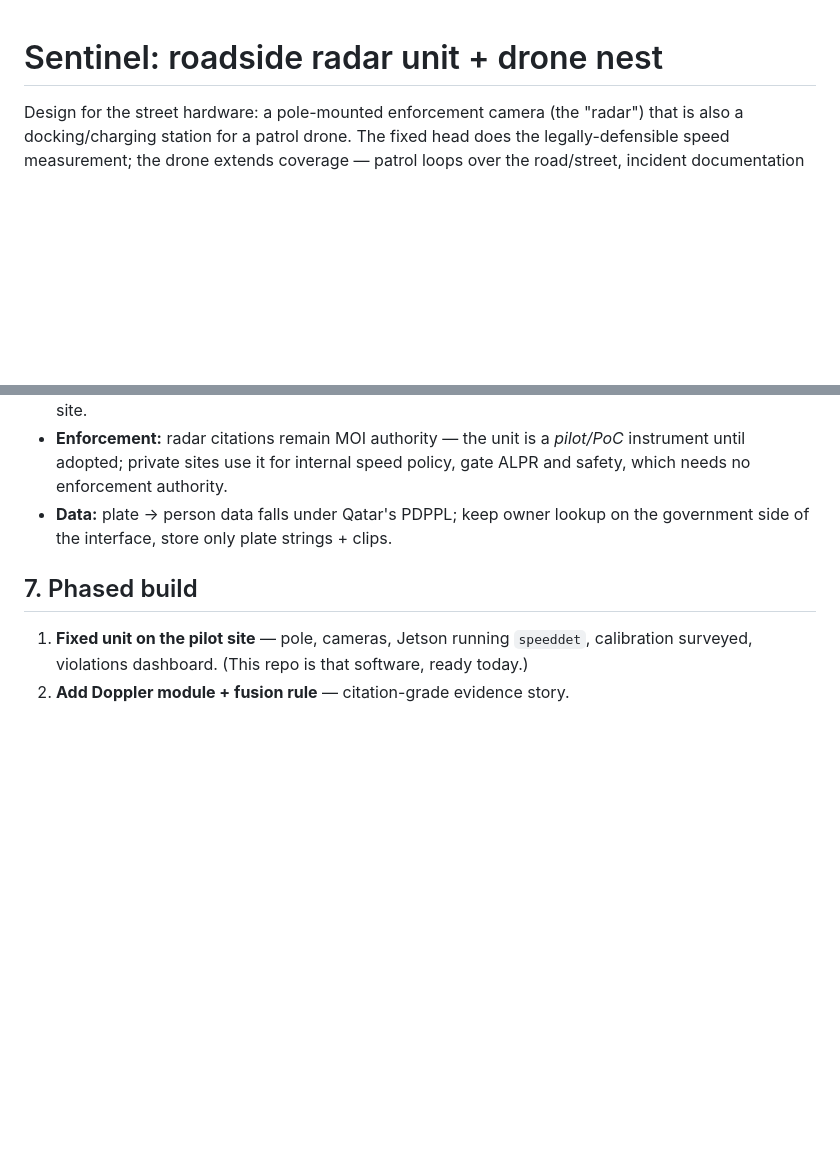
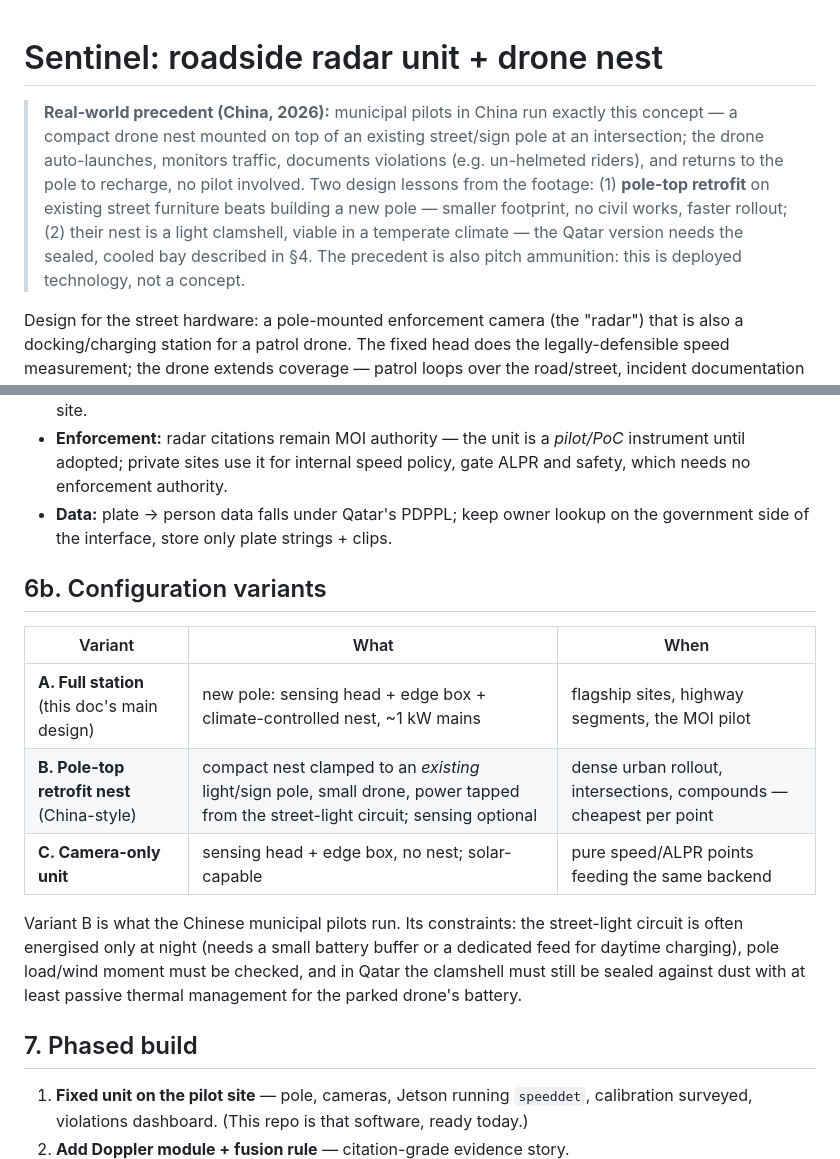
Before and after one commit to AbdulrahmanAlnamlan/eilaji-payment, a Markdown page: speed-detection/docs/radar-drone-station.md, 2 parts joined by grey strips. Drawn GitHub-style; blank space fills up the shorter version.

Commit message:
Add China pole-top drone-nest precedent and configuration variants to station design
Co-Authored-By: Claude Opus 4.8 <noreply@anthropic.com>
Claude-Session: https://claude.ai/code/session_011Q9NC1DdX84C9ybFS2TDiF

```diff
--- a/speed-detection/docs/radar-drone-station.md
+++ b/speed-detection/docs/radar-drone-station.md
@@ -1,4 +1,15 @@
 # Sentinel: roadside radar unit + drone nest
+
+> **Real-world precedent (China, 2026):** municipal pilots in China run
+> exactly this concept — a compact drone nest mounted on top of an existing
+> street/sign pole at an intersection; the drone auto-launches, monitors
+> traffic, documents violations (e.g. un-helmeted riders), and returns to
+> the pole to recharge, no pilot involved. Two design lessons from the
+> footage: (1) **pole-top retrofit** on existing street furniture beats
+> building a new pole — smaller footprint, no civil works, faster rollout;
+> (2) their nest is a light clamshell, viable in a temperate climate — the
+> Qatar version needs the sealed, cooled bay described in §4. The precedent
+> is also pitch ammunition: this is deployed technology, not a concept.
 
 Design for the street hardware: a pole-mounted enforcement camera (the
 "radar") that is also a docking/charging station for a patrol drone. The
@@ -128,6 +139,20 @@ Mains is strongly recommended for any drone-charging unit. A camera-only
 - **Data:** plate → person data falls under Qatar's PDPPL; keep owner lookup
   on the government side of the interface, store only plate strings + clips.
 
+## 6b. Configuration variants
+
+| Variant | What | When |
+| --- | --- | --- |
+| **A. Full station** (this doc's main design) | new pole: sensing head + edge box + climate-controlled nest, ~1 kW mains | flagship sites, highway segments, the MOI pilot |
+| **B. Pole-top retrofit nest** (China-style) | compact nest clamped to an *existing* light/sign pole, small drone, power tapped from the street-light circuit; sensing optional | dense urban rollout, intersections, compounds — cheapest per point |
+| **C. Camera-only unit** | sensing head + edge box, no nest; solar-capable | pure speed/ALPR points feeding the same backend |
+
+Variant B is what the Chinese municipal pilots run. Its constraints: the
+street-light circuit is often energised only at night (needs a small battery
+buffer or a dedicated feed for daytime charging), pole load/wind moment must
+be checked, and in Qatar the clamshell must still be sealed against dust with
+at least passive thermal management for the parked drone's battery.
+
 ## 7. Phased build
 
 1. **Fixed unit on the pilot site** — pole, cameras, Jetson running
```
